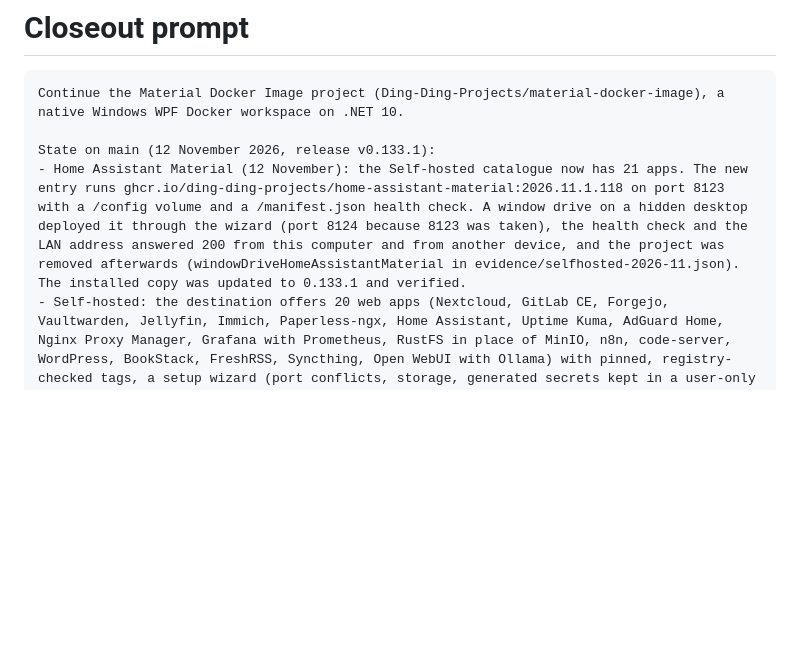
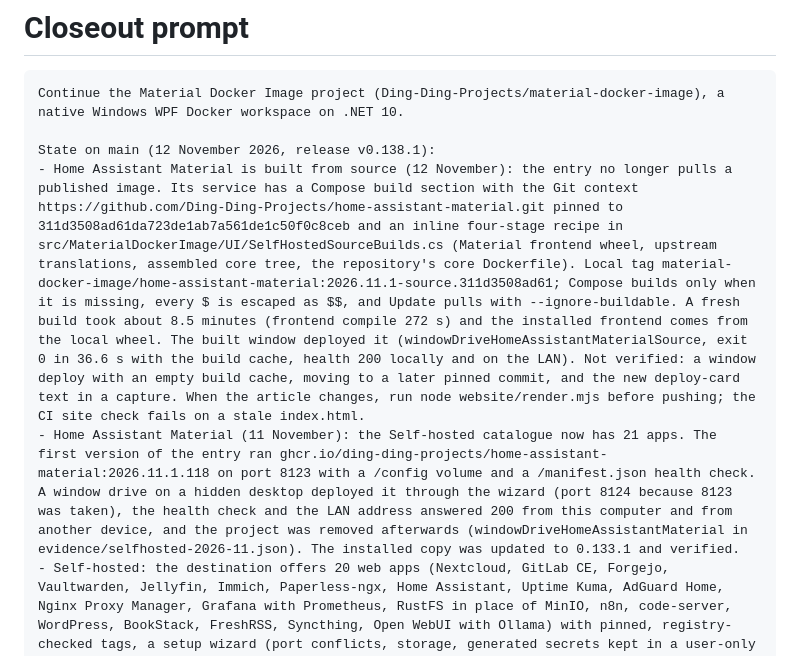
Before and after one commit to Ding-Ding-Projects/material-docker-image, a Markdown page: CLOSEOUT_PROMPT.md, the part around the change. GitHub-like rendering; blank space fills up the shorter version.

Commit message:
Refresh the closeout prompt for the source-built entry
The closeout prompt now describes Home Assistant Material as built from
its source repository, lists what that was verified against and what was
not, and reminds the next person to regenerate the site after editing an
article, which is the step that turned the last run red.

廣東話：
交接提示更新咗：寫清楚 Home Assistant Material 而家由原始碼砌，驗證過乜、未驗證乜，
仲提醒改完文章記得重新砌網站，唔好再好似上次咁畀檢查捉個正著。

Co-Authored-By: Claude Fable 5.1 <noreply@anthropic.com>

````diff
--- a/CLOSEOUT_PROMPT.md
+++ b/CLOSEOUT_PROMPT.md
@@ -3,8 +3,9 @@
 ```text
 Continue the Material Docker Image project (Ding-Ding-Projects/material-docker-image), a native Windows WPF Docker workspace on .NET 10.
 
-State on main (12 November 2026, release v0.133.1):
-- Home Assistant Material (12 November): the Self-hosted catalogue now has 21 apps. The new entry runs ghcr.io/ding-ding-projects/home-assistant-material:2026.11.1.118 on port 8123 with a /config volume and a /manifest.json health check. A window drive on a hidden desktop deployed it through the wizard (port 8124 because 8123 was taken), the health check and the LAN address answered 200 from this computer and from another device, and the project was removed afterwards (windowDriveHomeAssistantMaterial in evidence/selfhosted-2026-11.json). The installed copy was updated to 0.133.1 and verified.
+State on main (12 November 2026, release v0.138.1):
+- Home Assistant Material is built from source (12 November): the entry no longer pulls a published image. Its service has a Compose build section with the Git context https://github.com/Ding-Ding-Projects/home-assistant-material.git pinned to 311d3508ad61da723de1ab7a561de1c50f0c8ceb and an inline four-stage recipe in src/MaterialDockerImage/UI/SelfHostedSourceBuilds.cs (Material frontend wheel, upstream translations, assembled core tree, the repository's core Dockerfile). Local tag material-docker-image/home-assistant-material:2026.11.1-source.311d3508ad61; Compose builds only when it is missing, every $ is escaped as $$, and Update pulls with --ignore-buildable. A fresh build took about 8.5 minutes (frontend compile 272 s) and the installed frontend comes from the local wheel. The built window deployed it (windowDriveHomeAssistantMaterialSource, exit 0 in 36.6 s with the build cache, health 200 locally and on the LAN). Not verified: a window deploy with an empty build cache, moving to a later pinned commit, and the new deploy-card text in a capture. When the article changes, run node website/render.mjs before pushing; the CI site check fails on a stale index.html.
+- Home Assistant Material (11 November): the Self-hosted catalogue now has 21 apps. The first version of the entry ran ghcr.io/ding-ding-projects/home-assistant-material:2026.11.1.118 on port 8123 with a /config volume and a /manifest.json health check. A window drive on a hidden desktop deployed it through the wizard (port 8124 because 8123 was taken), the health check and the LAN address answered 200 from this computer and from another device, and the project was removed afterwards (windowDriveHomeAssistantMaterial in evidence/selfhosted-2026-11.json). The installed copy was updated to 0.133.1 and verified.
 - Self-hosted: the destination offers 20 web apps (Nextcloud, GitLab CE, Forgejo, Vaultwarden, Jellyfin, Immich, Paperless-ngx, Home Assistant, Uptime Kuma, AdGuard Home, Nginx Proxy Manager, Grafana with Prometheus, RustFS in place of MinIO, n8n, code-server, WordPress, BookStack, FreshRSS, Syncthing, Open WebUI with Ollama) with pinned, registry-checked tags, a setup wizard (port conflicts, storage, generated secrets kept in a user-only .env), health wait and LAN address, plus start, stop, update, logs, backup and remove for its own labelled projects. Real deploys of Uptime Kuma and FreshRSS ran on a WSL engine, and a later window drive on Docker Desktop set up Uptime Kuma through the wizard, reached its LAN address from another device, and drove stop, start, logs, backup and remove (evidence/selfhosted-2026-11.json).
 - Design parity: the boards in design/workspace-redesign-2026-11/ were rendered and compared with captures of the built application; shared controls and every destination's structure now follow them. The navigation rail keeps a label under every icon (deliberately overriding the icon-only boards) and sizes its items to the window height.
 - Language: Cantonese covers the wording added by the parity pass and the status chip words; engine values such as network drivers stay literal.
````
